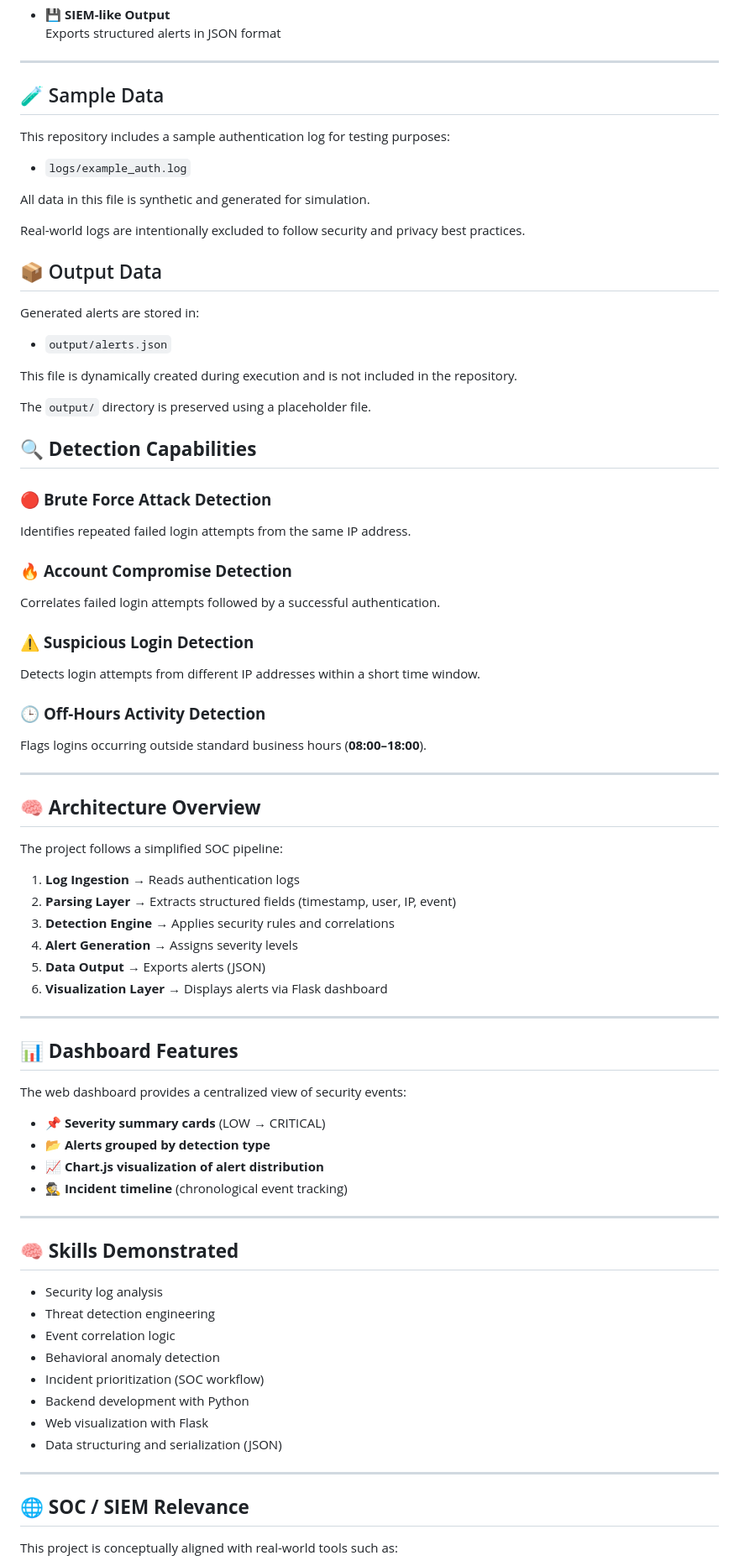
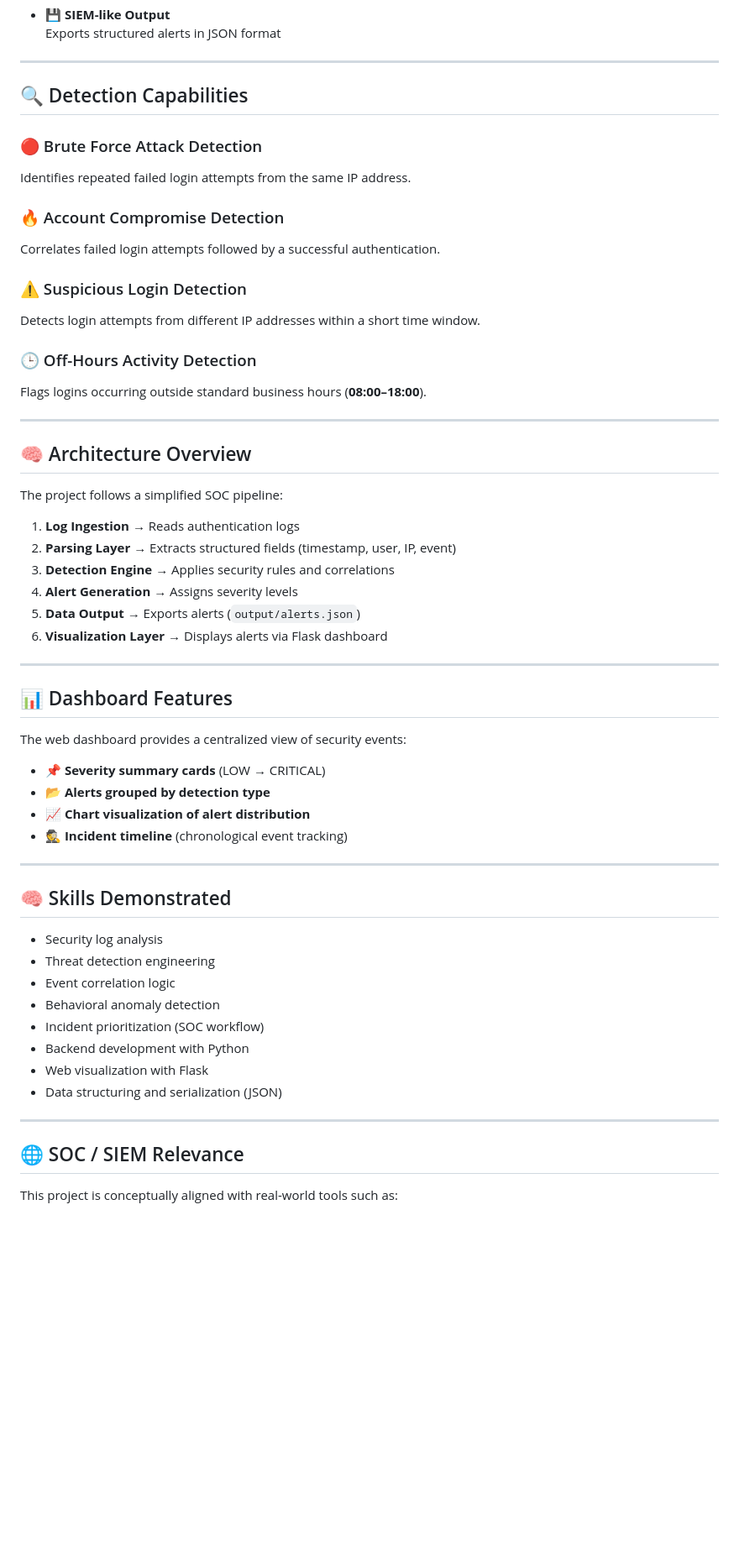
Before and after one commit to lukep0502/seclog-analyzer, a Markdown page: README.md, the part around one of its changes. Shown at 84% size. Drawn GitHub-style; blank space fills up the shorter version.

Commit message:
Uptade README.md

```diff
--- a/README.md
+++ b/README.md
@@ -59,43 +36,23 @@ The system identifies suspicious behaviors, correlates events, and generates **p
 
 ---
 
-## 🧪 Sample Data
+## 🔍 Detection Capabilities
 
-This repository includes a sample authentication log for testing purposes:
-
-- `logs/example_auth.log`
-
-All data in this file is synthetic and generated for simulation.
-
-Real-world logs are intentionally excluded to follow security and privacy best practices.
-
-## 📦 Output Data
-
-Generated alerts are stored in:
-
-- `output/alerts.json`
-
-This file is dynamically created during execution and is not included in the repository.
-
-The `output/` directory is preserved using a placeholder file.
-
-## 🔍 **Detection Capabilities**
-
-### 🔴 **Brute Force Attack Detection**
+### 🔴 Brute Force Attack Detection
 Identifies repeated failed login attempts from the same IP address.
 
-### 🔥 **Account Compromise Detection**
+### 🔥 Account Compromise Detection
 Correlates failed login attempts followed by a successful authentication.
 
-### ⚠️ **Suspicious Login Detection**
+### ⚠️ Suspicious Login Detection
 Detects login attempts from different IP addresses within a short time window.
 
-### 🕒 **Off-Hours Activity Detection**
+### 🕒 Off-Hours Activity Detection
 Flags logins occurring outside standard business hours (**08:00–18:00**).
 
 ---
 
-## 🧠 **Architecture Overview**
+## 🧠 Architecture Overview
 
 The project follows a simplified SOC pipeline:
 
@@ -103,23 +60,23 @@ The project follows a simplified SOC pipeline:
 2. **Parsing Layer** → Extracts structured fields (timestamp, user, IP, event)
 3. **Detection Engine** → Applies security rules and correlations
 4. **Alert Generation** → Assigns severity levels
-5. **Data Output** → Exports alerts (JSON)
+5. **Data Output** → Exports alerts (`output/alerts.json`)
 6. **Visualization Layer** → Displays alerts via Flask dashboard
 
 ---
 
-## 📊 **Dashboard Features**
+## 📊 Dashboard Features
 
 The web dashboard provides a centralized view of security events:
 
 - 📌 **Severity summary cards** (LOW → CRITICAL)
 - 📂 **Alerts grouped by detection type**
-- 📈 **Chart.js visualization of alert distribution**
+- 📈 **Chart visualization of alert distribution**
 - 🕵️ **Incident timeline** (chronological event tracking)
 
 ---
 
-## 🧠 **Skills Demonstrated**
+## 🧠 Skills Demonstrated
 
 - Security log analysis
 - Threat detection engineering
@@ -132,7 +89,7 @@ The web dashboard provides a centralized view of security events:
 
 ---
 
-## 🌐 **SOC / SIEM Relevance**
+## 🌐 SOC / SIEM Relevance
 
 This project is conceptually aligned with real-world tools such as:
 
```
Also changed, not shown: other parts of README.md (+73 -72 lines).
